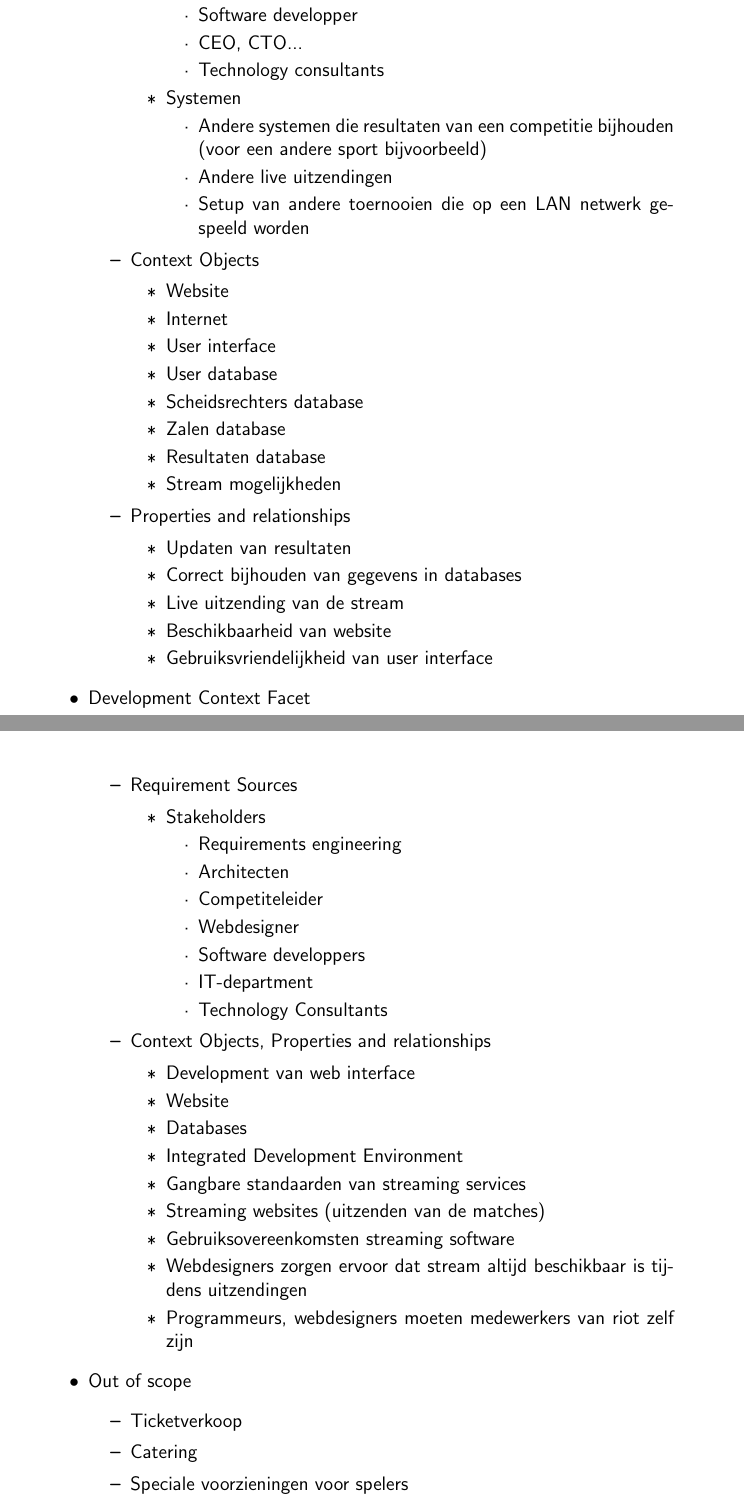
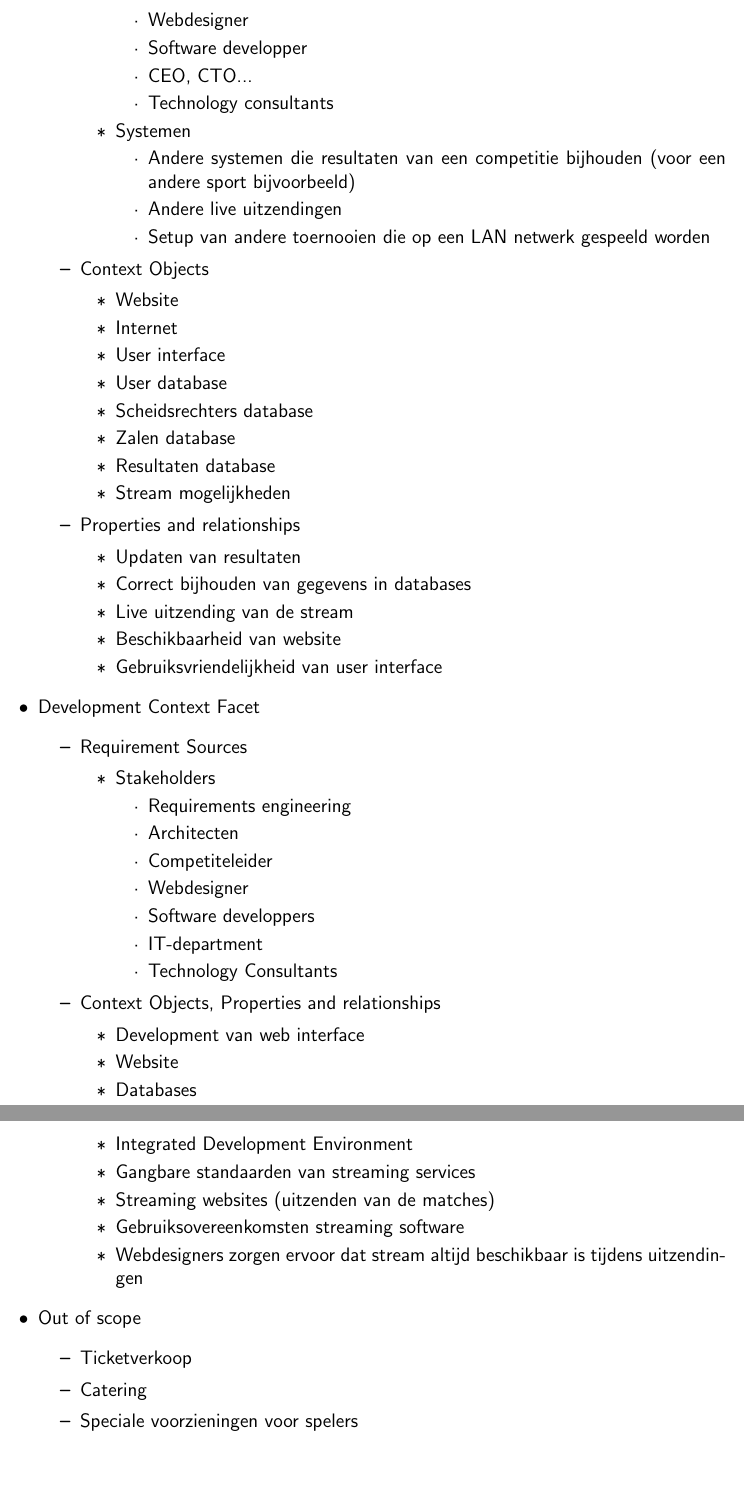
Before and after one commit to MidasLamb/RequirementsEngineering, a LaTeX document (Verslag/Verslag.tex): two parts of pages 7 and 8 of 20, joined at a grey line, cut at the place of the change, the shorter picture padded with empty space. Compiled offline with pdfLaTeX.

Commit message:
t is brak

```diff
--- a/Verslag/Verslag.tex
+++ b/Verslag/Verslag.tex
@@ -6,7 +6,7 @@
 \usepackage{graphicx}
 \usepackage{float}
 \usepackage{listings}
-
+\usepackage{fullpage}
 % Font
 \renewcommand{\familydefault}{\sfdefault}
 
@@ -203,7 +203,6 @@
 					\item Streaming websites (uitzenden van de matches)
 					\item Gebruiksovereenkomsten streaming software
 					\item Webdesigners zorgen ervoor dat stream altijd beschikbaar is tijdens uitzendingen
-					\item Programmeurs, webdesigners moeten medewerkers van riot zelf zijn
 				\end{itemize}
 			\end{itemize}
 			\item Out of scope
@@ -213,21 +212,24 @@
 				\item Speciale voorzieningen voor spelers
 			\end{itemize}
 		\end{itemize}
-		\newpage
 		\section{Doelen}
 			\subsection{Beschrijving Goals}
 			\begin{figure}[H]
 				\includegraphics[width=\textwidth]{../2-Doelen/Goals1.pdf}
 			\end{figure}
+
 			\begin{figure}[H]
 				\includegraphics[width=\textwidth]{../2-Doelen/Goals2.pdf}
 			\end{figure}
+
 			\begin{figure}[H]
 				\includegraphics[width=\textwidth]{../2-Doelen/Goals3.pdf}
 			\end{figure}
+
 			\begin{figure}[H]
 				\includegraphics[width=\textwidth]{../2-Doelen/Goals4.pdf}
 			\end{figure}
+
 			\subsection{Dependencies}
 			\begin{figure}[H]
 			\includegraphics[width=\textwidth]{../2-Doelen/istar1.png}
```
Also changed, not shown: Verslag/Verslag.pdf, Verslag/Verslag.tex (2 more changed lines).
